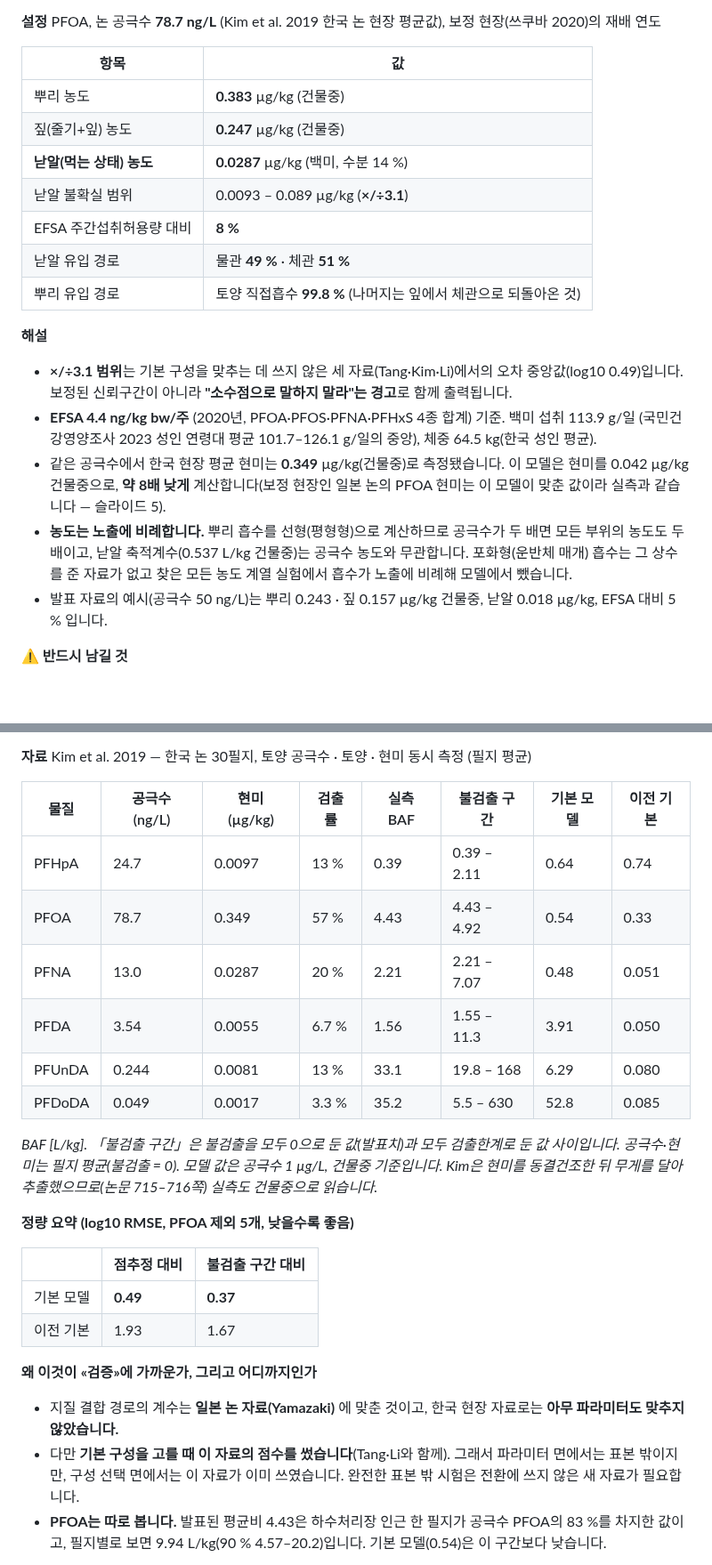
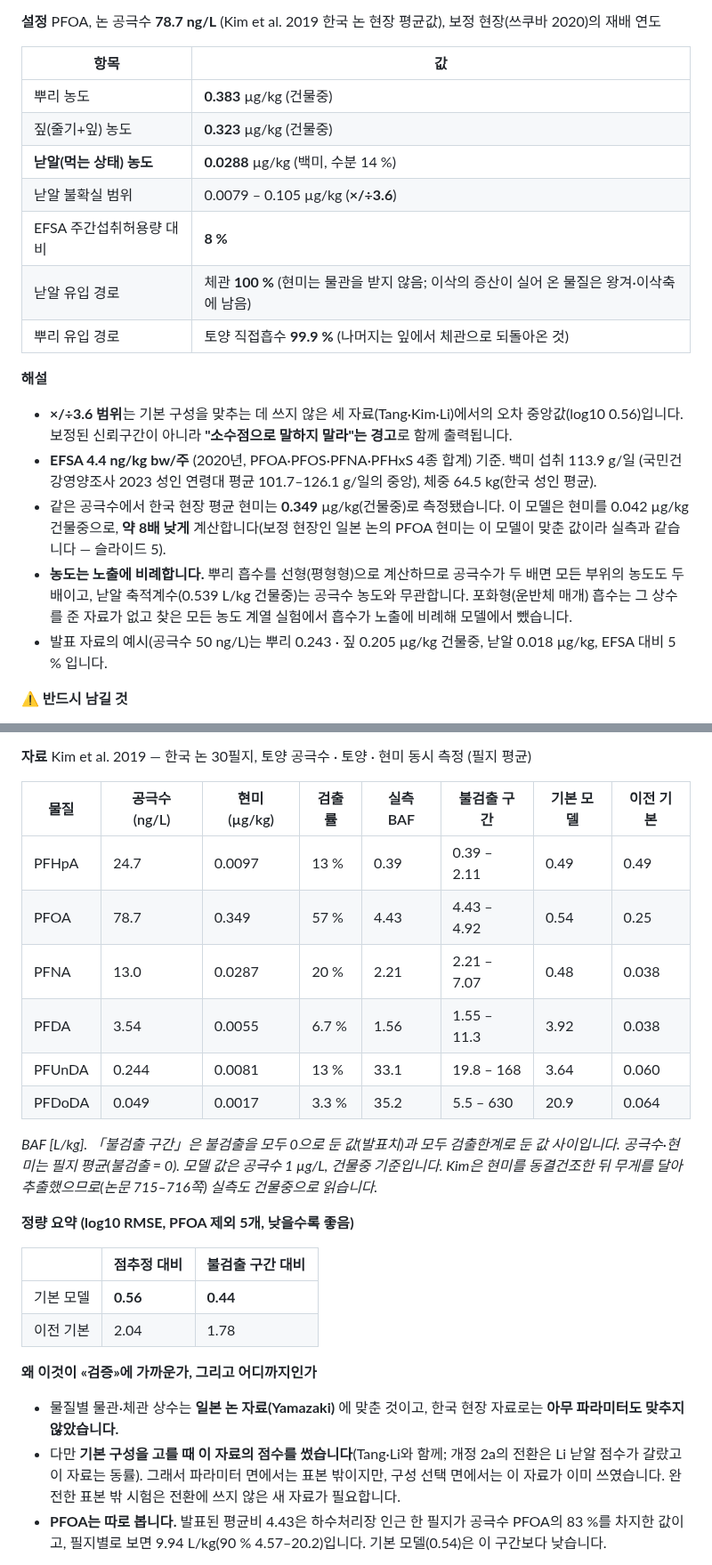
Before and after one commit to ccy5123/pfas-rice-model, a Markdown page: docs/POLICY_BRIEF_KR.md, 2 parts joined by grey strips. Shown at 89% size. GitHub-like rendering; blank space fills up the shorter version.

```diff
--- a/docs/POLICY_BRIEF_KR.md
+++ b/docs/POLICY_BRIEF_KR.md
@@ -111,24 +119,24 @@
 | 항목 | 값 |
 |---|---|
 | 뿌리 농도 | **0.383** µg/kg (건물중) |
-| 짚(줄기+잎) 농도 | **0.247** µg/kg (건물중) |
-| **낟알(먹는 상태) 농도** | **0.0287** µg/kg (백미, 수분 14 %) |
-| 낟알 불확실 범위 | 0.0093 – 0.089 µg/kg (**×/÷3.1**) |
+| 짚(줄기+잎) 농도 | **0.323** µg/kg (건물중) |
+| **낟알(먹는 상태) 농도** | **0.0288** µg/kg (백미, 수분 14 %) |
+| 낟알 불확실 범위 | 0.0079 – 0.105 µg/kg (**×/÷3.6**) |
 | EFSA 주간섭취허용량 대비 | **8 %** |
-| 낟알 유입 경로 | 물관 **49 %** · 체관 **51 %** |
-| 뿌리 유입 경로 | 토양 직접흡수 **99.8 %** (나머지는 잎에서 체관으로 되돌아온 것) |
+| 낟알 유입 경로 | 체관 **100 %** (현미는 물관을 받지 않음; 이삭의 증산이 실어 온 물질은 왕겨·이삭축에 남음) |
+| 뿌리 유입 경로 | 토양 직접흡수 **99.9 %** (나머지는 잎에서 체관으로 되돌아온 것) |
 
 **해설**
-- **×/÷3.1 범위**는 기본 구성을 맞추는 데 쓰지 않은 세 자료(Tang·Kim·Li)에서의 오차 중앙값(log10 0.49)입니다.
+- **×/÷3.6 범위**는 기본 구성을 맞추는 데 쓰지 않은 세 자료(Tang·Kim·Li)에서의 오차 중앙값(log10 0.56)입니다.
   보정된 신뢰구간이 아니라 **"소수점으로 말하지 말라"는 경고**로 함께 출력됩니다.
 - **EFSA 4.4 ng/kg bw/주** (2020년, PFOA·PFOS·PFNA·PFHxS 4종 합계) 기준. 백미 섭취 113.9 g/일
   (국민건강영양조사 2023 성인 연령대 평균 101.7–126.1 g/일의 중앙), 체중 64.5 kg(한국 성인 평균).
 - 같은 공극수에서 한국 현장 평균 현미는 **0.349** µg/kg(건물중)로 측정됐습니다. 이 모델은 현미를 0.042 µg/kg
   건물중으로, **약 8배 낮게** 계산합니다(보정 현장인 일본 논의 PFOA 현미는 이 모델이 맞춘 값이라 실측과 같습니다 — 슬라이드 5).
 - **농도는 노출에 비례합니다.** 뿌리 흡수를 선형(평형형)으로 계산하므로 공극수가 두 배면 모든 부위의 농도도 두 배이고,
-  낟알 축적계수(0.537 L/kg 건물중)는 공극수 농도와 무관합니다. 포화형(운반체 매개) 흡수는 그 상수를 준 자료가 없고
+  낟알 축적계수(0.539 L/kg 건물중)는 공극수 농도와 무관합니다. 포화형(운반체 매개) 흡수는 그 상수를 준 자료가 없고
   찾은 모든 농도 계열 실험에서 흡수가 노출에 비례해 모델에서 뺐습니다.
-- 발표 자료의 예시(공극수 50 ng/L)는 뿌리 0.243 · 짚 0.157 µg/kg 건물중, 낟알 0.018 µg/kg, EFSA 대비 5 % 입니다.
+- 발표 자료의 예시(공극수 50 ng/L)는 뿌리 0.243 · 짚 0.205 µg/kg 건물중, 낟알 0.018 µg/kg, EFSA 대비 5 % 입니다.
 
 **⚠ 반드시 남길 것**
 - **쌀에 대한 PFAS 법정 기준치는 EU에도 한국에도 없습니다.** 그래서 「기준 초과/미달」 판정은
@@ -191,12 +199,12 @@
 
 | 물질 | 공극수 (ng/L) | 현미 (µg/kg) | 검출률 | 실측 BAF | 불검출 구간 | 기본 모델 | 이전 기본 |
 |---|---|---|---|---|---|---|---|
-| PFHpA | 24.7 | 0.0097 | 13 % | 0.39 | 0.39 – 2.11 | 0.64 | 0.74 |
-| PFOA | 78.7 | 0.349 | 57 % | 4.43 | 4.43 – 4.92 | 0.54 | 0.33 |
-| PFNA | 13.0 | 0.0287 | 20 % | 2.21 | 2.21 – 7.07 | 0.48 | 0.051 |
-| PFDA | 3.54 | 0.0055 | 6.7 % | 1.56 | 1.55 – 11.3 | 3.91 | 0.050 |
-| PFUnDA | 0.244 | 0.0081 | 13 % | 33.1 | 19.8 – 168 | 6.29 | 0.080 |
-| PFDoDA | 0.049 | 0.0017 | 3.3 % | 35.2 | 5.5 – 630 | 52.8 | 0.085 |
+| PFHpA | 24.7 | 0.0097 | 13 % | 0.39 | 0.39 – 2.11 | 0.49 | 0.49 |
+| PFOA | 78.7 | 0.349 | 57 % | 4.43 | 4.43 – 4.92 | 0.54 | 0.25 |
+| PFNA | 13.0 | 0.0287 | 20 % | 2.21 | 2.21 – 7.07 | 0.48 | 0.038 |
+| PFDA | 3.54 | 0.0055 | 6.7 % | 1.56 | 1.55 – 11.3 | 3.92 | 0.038 |
+| PFUnDA | 0.244 | 0.0081 | 13 % | 33.1 | 19.8 – 168 | 3.64 | 0.060 |
+| PFDoDA | 0.049 | 0.0017 | 3.3 % | 35.2 | 5.5 – 630 | 20.9 | 0.064 |
 
 *BAF [L/kg]. 「불검출 구간」은 불검출을 모두 0으로 둔 값(발표치)과 모두 검출한계로 둔 값 사이입니다.
 공극수·현미는 필지 평균(불검출 = 0). 모델 값은 공극수 1 µg/L, 건물중 기준입니다. Kim은 현미를 동결건조한 뒤 무게를 달아
@@ -206,12 +214,12 @@
 
 | | 점추정 대비 | 불검출 구간 대비 |
 |---|---|---|
-| 기본 모델 | **0.49** | **0.37** |
-| 이전 기본 | 1.93 | 1.67 |
+| 기본 모델 | **0.56** | **0.44** |
+| 이전 기본 | 2.04 | 1.78 |
 
 **왜 이것이 «검증»에 가까운가, 그리고 어디까지인가**
-- 지질 결합 경로의 계수는 **일본 논 자료(Yamazaki)** 에 맞춘 것이고, 한국 현장 자료로는 **아무 파라미터도 맞추지 않았습니다.**
-- 다만 **기본 구성을 고를 때 이 자료의 점수를 썼습니다**(Tang·Li와 함께). 그래서 파라미터 면에서는 표본 밖이지만,
+- 물질별 물관·체관 상수는 **일본 논 자료(Yamazaki)** 에 맞춘 것이고, 한국 현장 자료로는 **아무 파라미터도 맞추지 않았습니다.**
+- 다만 **기본 구성을 고를 때 이 자료의 점수를 썼습니다**(Tang·Li와 함께; 개정 2a의 전환은 Li 낟알 점수가 갈랐고 이 자료는 동률). 그래서 파라미터 면에서는 표본 밖이지만,
   구성 선택 면에서는 이 자료가 이미 쓰였습니다. 완전한 표본 밖 시험은 전환에 쓰지 않은 새 자료가 필요합니다.
 - **PFOA는 따로 봅니다.** 발표된 평균비 4.43은 하수처리장 인근 한 필지가 공극수 PFOA의 83 %를 차지한 값이고,
   필지별로 보면 9.94 L/kg(90 % 4.57–20.2)입니다. 기본 모델(0.54)은 이 구간보다 낮습니다.
```
Also changed, not shown: other parts of docs/POLICY_BRIEF_KR.md (+47 -37 lines), validation/figures/policy_grain_by_chain.png, validation/figures/policy_kim2019_grain.png, 3 other files.
